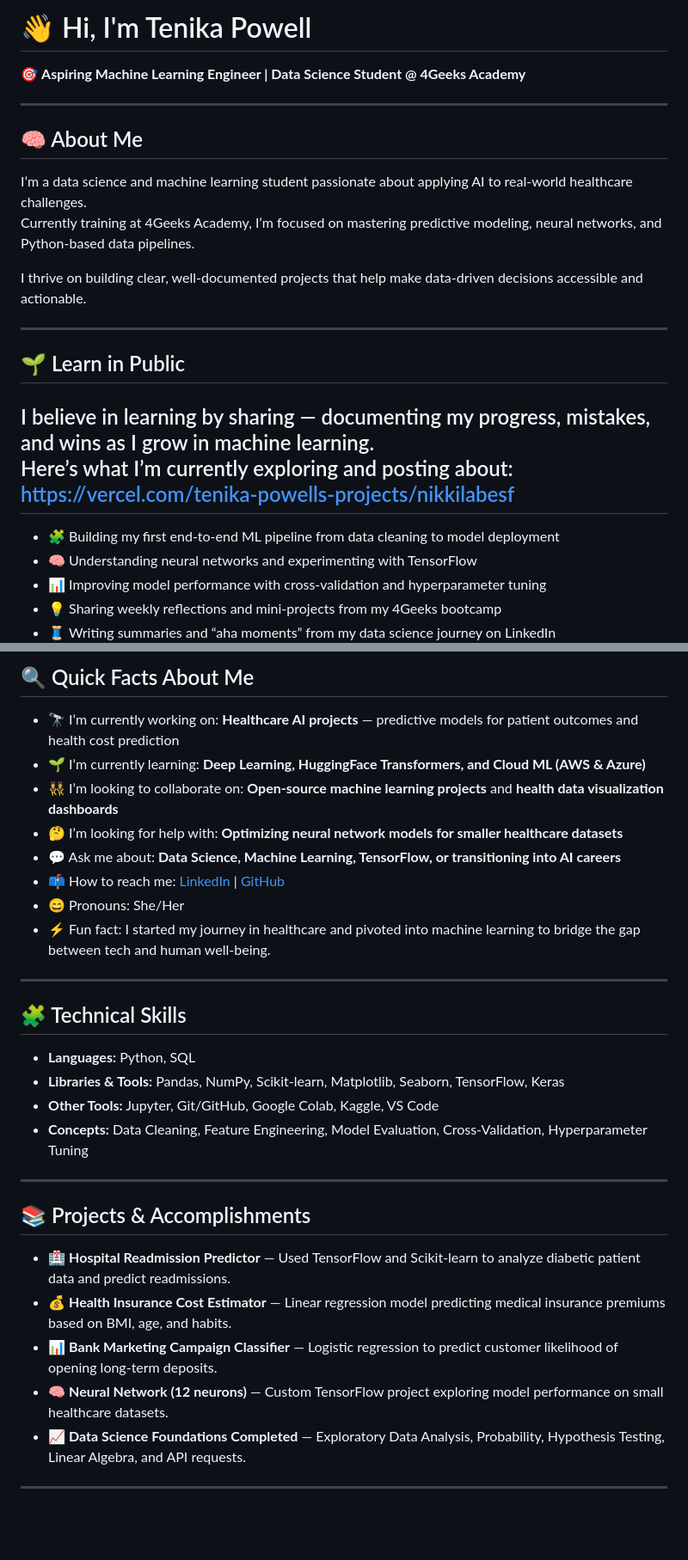
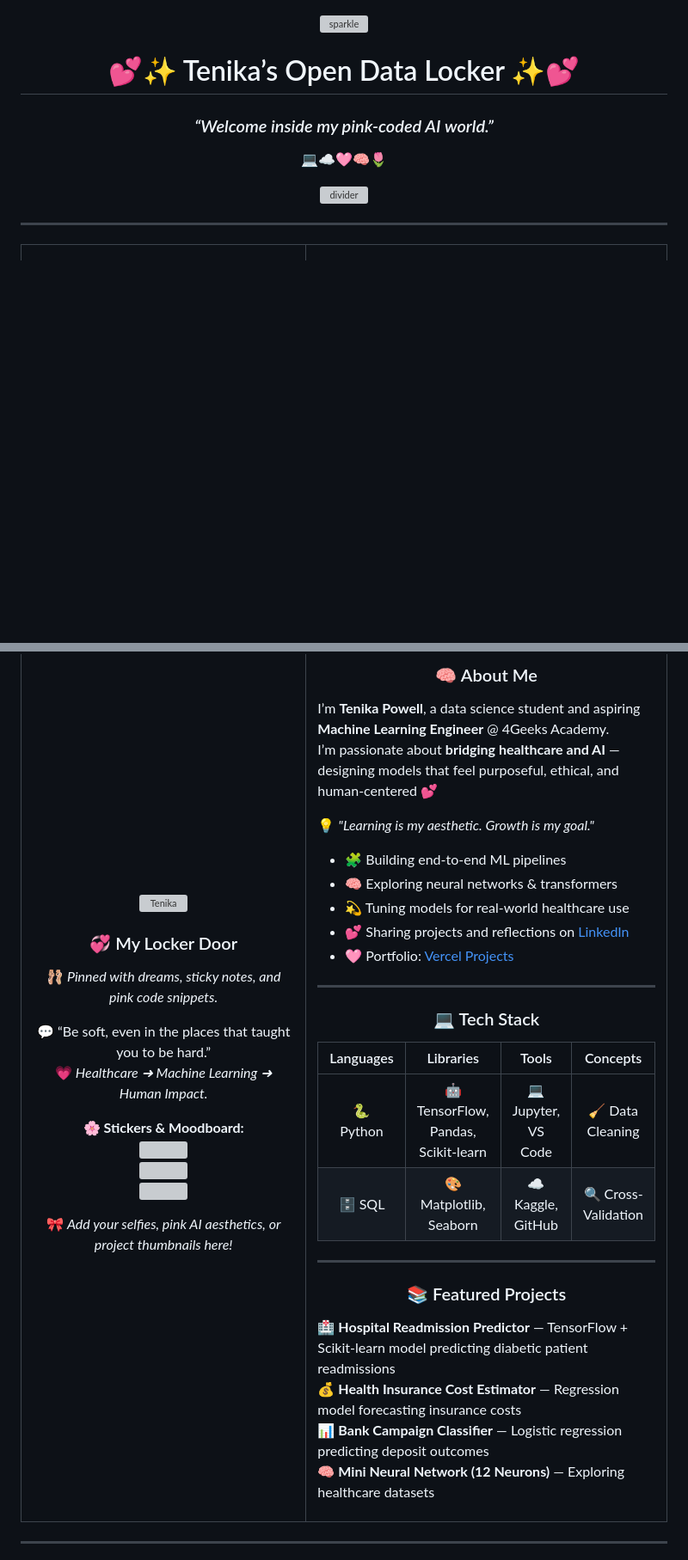
Before and after one commit to Nikkilabesf/Nikkilabesf, a Markdown page: README.md, 2 parts joined by grey strips. Shown: that part at 86% size. GitHub-like rendering; blank space fills up the shorter version; grey boxes are pictures that could not be loaded.

Commit message:
Revise README with personal details and projects
Updated README to reflect personal branding and current projects.

```diff
--- a/README.md
+++ b/README.md
@@ -1,24 +1,28 @@
-# 👋 Hi, I'm Tenika Powell
+<!-- 💖🌸───────────────────────────────🌸💖 -->
+<div align="center">
 
-🎯 **Aspiring Machine Learning Engineer | Data Science Student @ 4Geeks Academy**
+<img src="https://i.imgur.com/Ul8F4hO.png" width="100" alt="sparkle"/>
+
+# 💕✨ Tenika’s Open Data Locker ✨💕
+### *“Welcome inside my pink-coded AI world.”*
+💻☁️🩷🧠🌷
+
+<img src="https://i.imgur.com/ZAbjYwK.gif" width="300" alt="divider"/>
+
+</div>
 
 ---
 
-## 🧠 About Me
-I’m a data science and machine learning student passionate about applying AI to real-world healthcare challenges.
-Currently training at 4Geeks Academy, I’m focused on mastering predictive modeling, neural networks, and Python-based data pipelines.
+<table>
+<tr>
+<td width="45%" align="center" valign="top">
 
-I thrive on building clear, well-documented projects that help make data-driven decisions accessible and actionable.
+<!-- LEFT SIDE - LOCKER DOOR -->
+<img src="https://i.imgur.com/YOURPHOTO.png" width="200" style="border-radius:20px; box-shadow:0 0 15px #ff9ecb;" alt="Tenika"/>
 
----
-## 🌱 Learn in Public
+### 💞 My Locker Door
+🩰 *Pinned with dreams, sticky notes, and pink code snippets.*
 
-I believe in learning by sharing — documenting my progress, mistakes, and wins as I grow in machine learning.
-Here’s what I’m currently exploring and posting about: https://vercel.com/tenika-powells-projects/nikkilabesf
----
-- 🧩 Building my first end-to-end ML pipeline from data cleaning to model deployment
-- 🧠 Understanding neural networks and experimenting with TensorFlow
-- 📊 Improving model performance with cross-validation and hyperparameter tuning
-- 💡 Sharing weekly reflections and mini-projects from my 4Geeks bootcamp
-- 🧵 Writing summaries and “aha moments” from my data science journey on LinkedIn
+💬 “Be soft, even in the places that taught you to be hard.”
+💗 *Healthcare ➜ Machine Learning ➜ Human Impact.*
 
@@ -28,31 +37,41 @@ Here’s what I’m currently exploring and posting about: https://vercel.com/te
 
-## 🔍 Quick Facts About Me
+<td width="55%" valign="top">
 
-- 🔭 I’m currently working on: **Healthcare AI projects** — predictive models for patient outcomes and health cost prediction
-- 🌱 I’m currently learning: **Deep Learning, HuggingFace Transformers, and Cloud ML (AWS & Azure)**
-- 👯 I’m looking to collaborate on: **Open-source machine learning projects** and **health data visualization dashboards**
-- 🤔 I’m looking for help with: **Optimizing neural network models for smaller healthcare datasets**
-- 💬 Ask me about: **Data Science, Machine Learning, TensorFlow, or transitioning into AI careers**
-- 📫 How to reach me: [LinkedIn](https://linkedin.com/in/tenikapowell) | [GitHub](https://github.com/nikkilabesf)
-- 😄 Pronouns: She/Her
-- ⚡ Fun fact: I started my journey in healthcare and pivoted into machine learning to bridge the gap between tech and human well-being.
+<!-- RIGHT SIDE - INSIDE LOCKER -->
+<h3 align="center">🧠 About Me</h3>
+
+I’m **Tenika Powell**, a data science student and aspiring **Machine Learning Engineer** @ 4Geeks Academy.
+I’m passionate about **bridging healthcare and AI** — designing models that feel purposeful, ethical, and human-centered 💕
+
+💡 *"Learning is my aesthetic. Growth is my goal."*
+
+- 🧩 Building end-to-end ML pipelines
+- 🧠 Exploring neural networks & transformers
+- 💫 Tuning models for real-world healthcare use
+- 💕 Sharing projects and reflections on [LinkedIn](https://www.linkedin.com/in/tenika-powell-ba35022b0/)
+- 🩷 Portfolio: [Vercel Projects](https://vercel.com/tenika-powells-projects/nikkilabesf)
 
 ---
 
-## 🧩 Technical Skills
-- **Languages:** Python, SQL
-- **Libraries & Tools:** Pandas, NumPy, Scikit-learn, Matplotlib, Seaborn, TensorFlow, Keras
-- **Other Tools:** Jupyter, Git/GitHub, Google Colab, Kaggle, VS Code
-- **Concepts:** Data Cleaning, Feature Engineering, Model Evaluation, Cross-Validation, Hyperparameter Tuning
+<h3 align="center">💻 Tech Stack</h3>
+
+| Languages | Libraries | Tools | Concepts |
+|:--:|:--:|:--:|:--:|
+| 🐍 Python | 🤖 TensorFlow, Pandas, Scikit-learn | 💻 Jupyter, VS Code | 🧹 Data Cleaning |
+| 🗄 SQL | 🎨 Matplotlib, Seaborn | ☁️ Kaggle, GitHub | 🔍 Cross-Validation |
 
 ---
 
-## 📚 Projects & Accomplishments
-- 🏥 **Hospital Readmission Predictor** — Used TensorFlow and Scikit-learn to analyze diabetic patient data and predict readmissions.
-- 💰 **Health Insurance Cost Estimator** — Linear regression model predicting medical insurance premiums based on BMI, age, and habits.
-- 📊 **Bank Marketing Campaign Classifier** — Logistic regression to predict customer likelihood of opening long-term deposits.
-- 🧠 **Neural Network (12 neurons)** — Custom TensorFlow project exploring model performance on small healthcare datasets.
-- 📈 **Data Science Foundations Completed** — Exploratory Data Analysis, Probability, Hypothesis Testing, Linear Algebra, and API requests.
+<h3 align="center">📚 Featured Projects</h3>
+
+🏥 **Hospital Readmission Predictor** — TensorFlow + Scikit-learn model predicting diabetic patient readmissions
+💰 **Health Insurance Cost Estimator** — Regression model forecasting insurance costs
+📊 **Bank Campaign Classifier** — Logistic regression predicting deposit outcomes
+🧠 **Mini Neural Network (12 Neurons)** — Exploring healthcare datasets
+
+</td>
+</tr>
+</table>
 
 ---
 
```
Also changed, not shown: other parts of README.md (+28 -10 lines).
